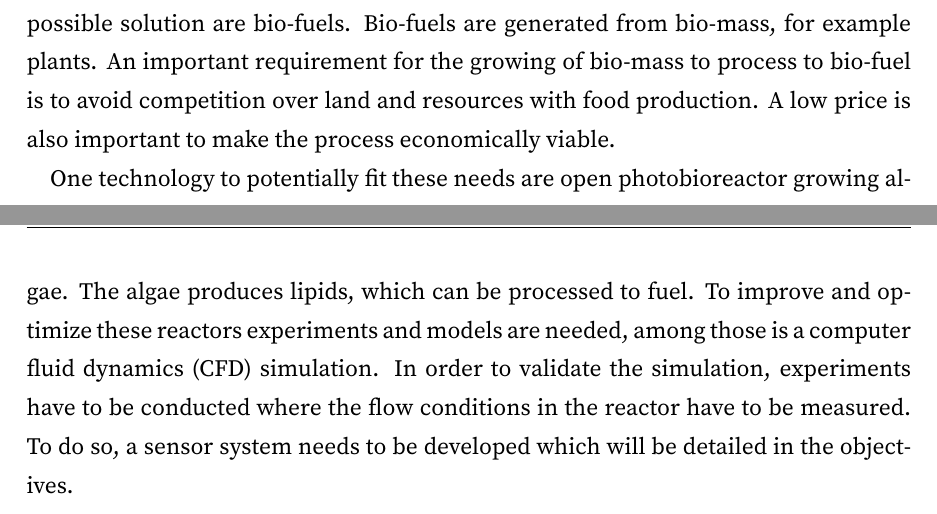
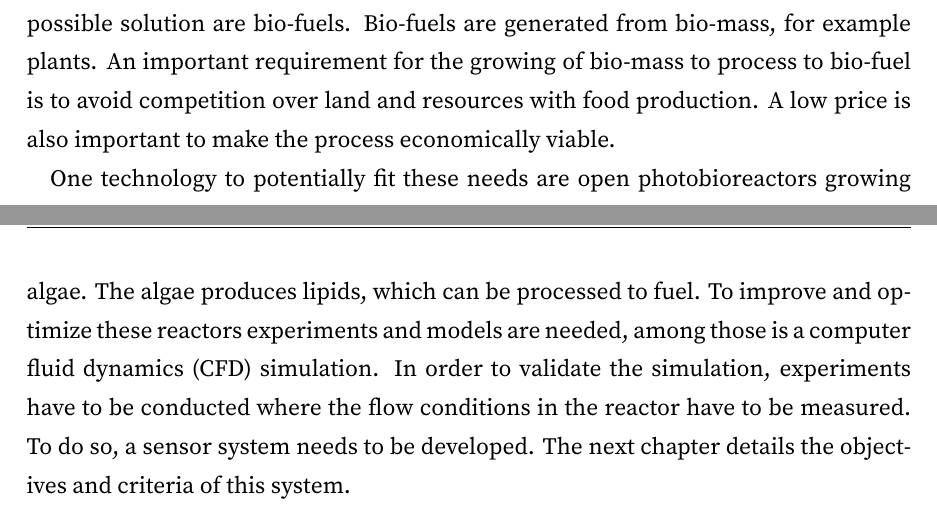
Before and after one commit to turbinenreiter/OpenSalinity, a LaTeX thesis (doc/document.tex, which reads doc/content/introduction.tex): two parts of pages 7 and 8 of 37, joined at a grey line, cut so that both start at the same text. Compiled offline with XeLaTeX; TikZ figures are drawn from their code, not taken from saved files.

Commit message:
retouched

```diff
--- a/doc/content/introduction.tex
+++ b/doc/content/introduction.tex
@@ -8,4 +8,4 @@ In light of those problems, renewable energy sources are needed. For electricity
 
 For these application a more direct replacement for fossil fuels has to be found. A possible solution are bio-fuels. Bio-fuels are generated from bio-mass, for example plants. An important requirement for the growing of bio-mass to process to bio-fuel is to avoid competition over land and resources with food production. A low price is also important to make the process economically viable.
 
-One technology to potentially fit these needs are open photobioreactor growing algae. The algae produces lipids, which can be processed to fuel. To improve and optimize these reactors experiments and models are needed, among those is a computer fluid dynamics (CFD) simulation. In order to validate the simulation, experiments have to be conducted where the flow conditions in the reactor have to be measured. To do so, a sensor system needs to be developed which will be detailed in the objectives.
+One technology to potentially fit these needs are open photobioreactors growing algae. The algae produces lipids, which can be processed to fuel. To improve and optimize these reactors experiments and models are needed, among those is a computer fluid dynamics (CFD) simulation. In order to validate the simulation, experiments have to be conducted where the flow conditions in the reactor have to be measured. To do so, a sensor system needs to be developed. The next chapter details the objectives and criteria of this system.
```
Also changed, not shown: doc/content/motivation.tex (+1 -1 lines), doc/document.pdf, 5 other files.
